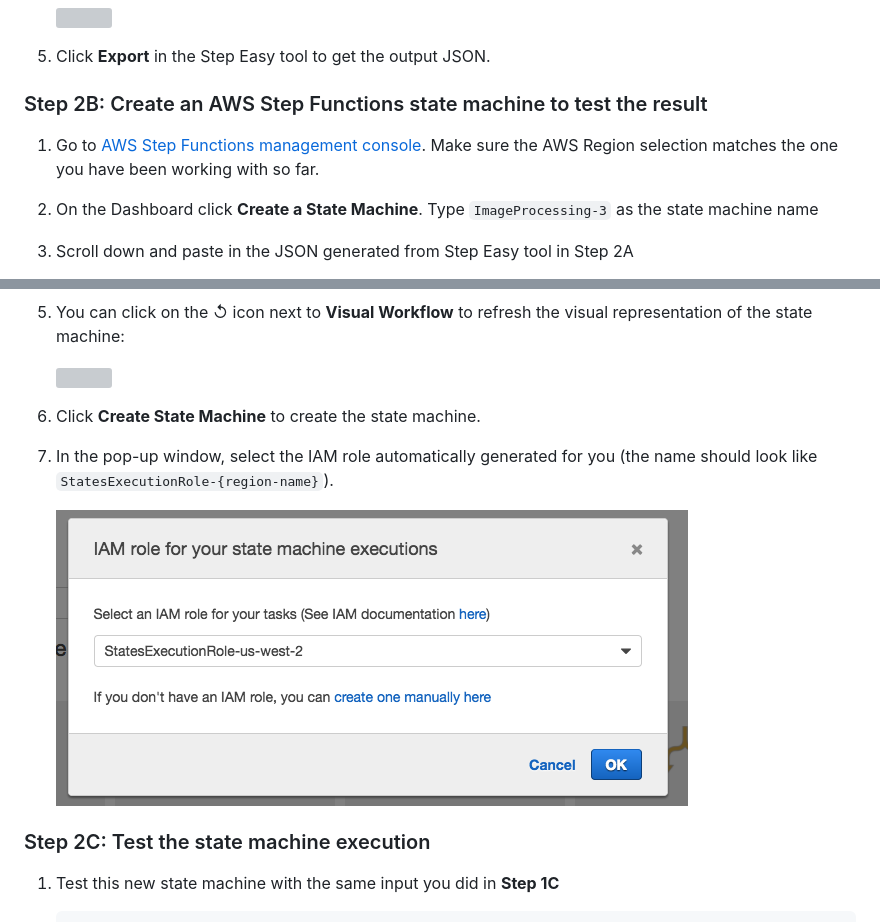
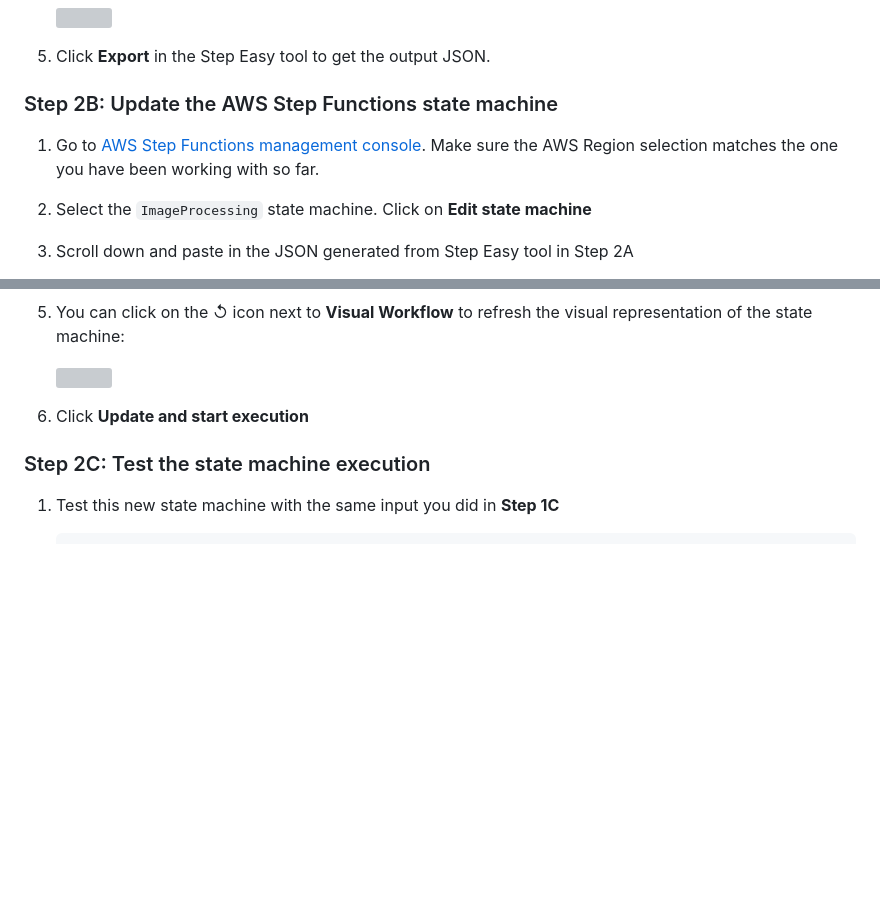
Before and after one commit to aws-samples/lambda-refarch-imagerecognition, a Markdown page: Workshop/step-2.md, 2 parts joined by grey strips. Rendered like a GitHub page; folded sections open; blank space fills up the shorter version; grey boxes are pictures that could not be loaded.

```diff
--- a/Workshop/step-2.md
+++ b/Workshop/step-2.md
@@ -97,11 +97,11 @@ Consider in our scenario we only support JPEG and PNG formats. The image analysi
 
 
 
-### Step 2B: Create an AWS Step Functions state machine to test the result
+### Step 2B: Update the AWS Step Functions state machine
 
 1. Go to [AWS Step Functions management console](http://console.aws.amazon.com/states/home). Make sure the AWS Region selection matches the one you have been working with so far.
 
-1. On the Dashboard click **Create a State Machine**. Type `ImageProcessing-3` as the state machine name
+1. Select the `ImageProcessing` state machine. Click on **Edit state machine**
 
 1. Scroll down and paste in the JSON generated from Step Easy tool in Step 2A
 
@@ -120,11 +120,7 @@ Consider in our scenario we only support JPEG and PNG formats. The image analysi
 
 	<img src="images/2b-step-console-preview.png" width="90%">
 
-1. Click **Create State Machine** to create the state machine.
-
-1. In the pop-up window, select the IAM role automatically generated for you (the name should look like `StatesExecutionRole-{region-name}`).
-
-	![pick IAM role for state machine](./images/1b-pick-state-role.png)
+1. Click **Update and start execution**
 
 
 ### Step 2C: Test the state machine execution
```
Also changed, not shown: Workshop/additional-steps.md (+1 -1 lines), Workshop/step-4.md (+4 -21 lines), Workshop/images/1c-input-new.png (deleted), Workshop/images/4b-step-console-preview.png.
